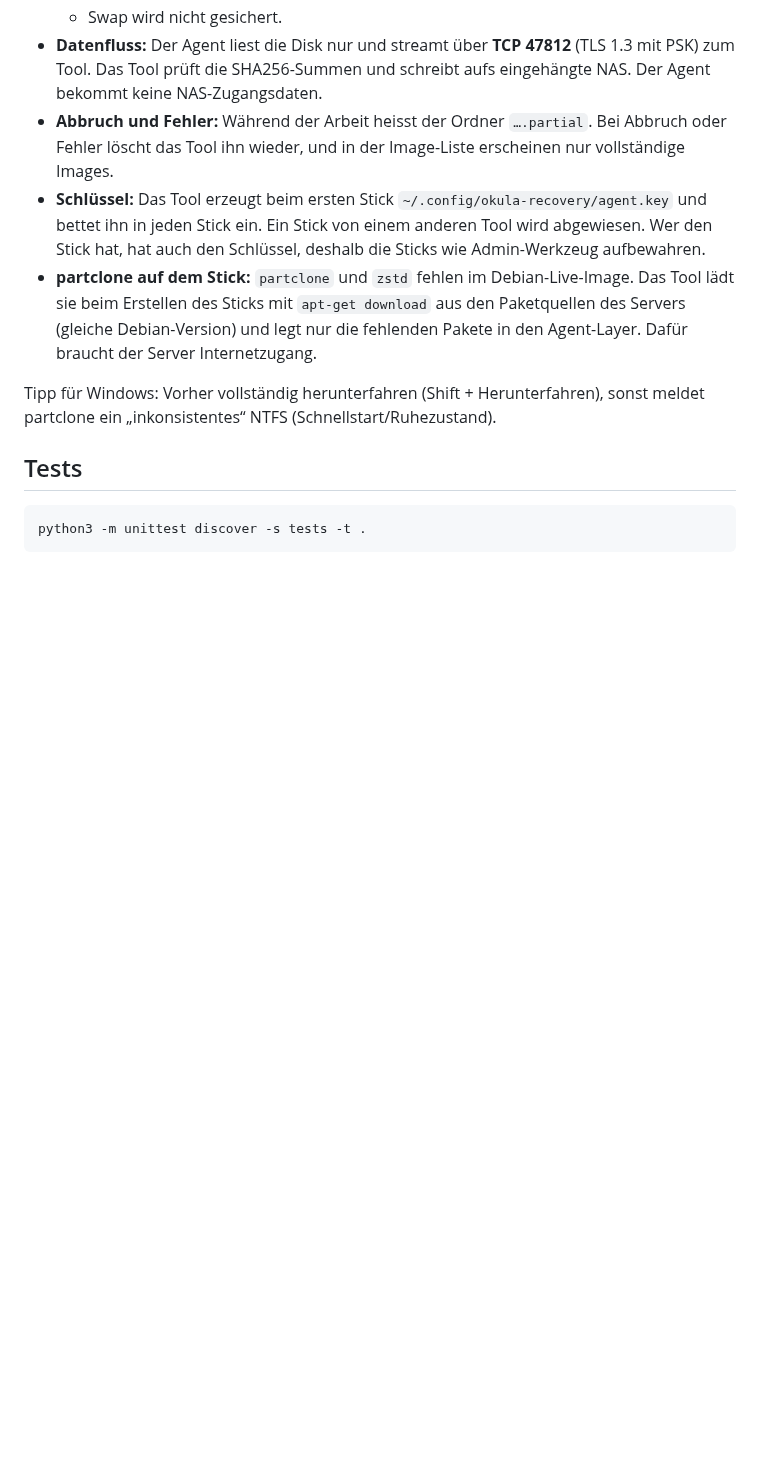
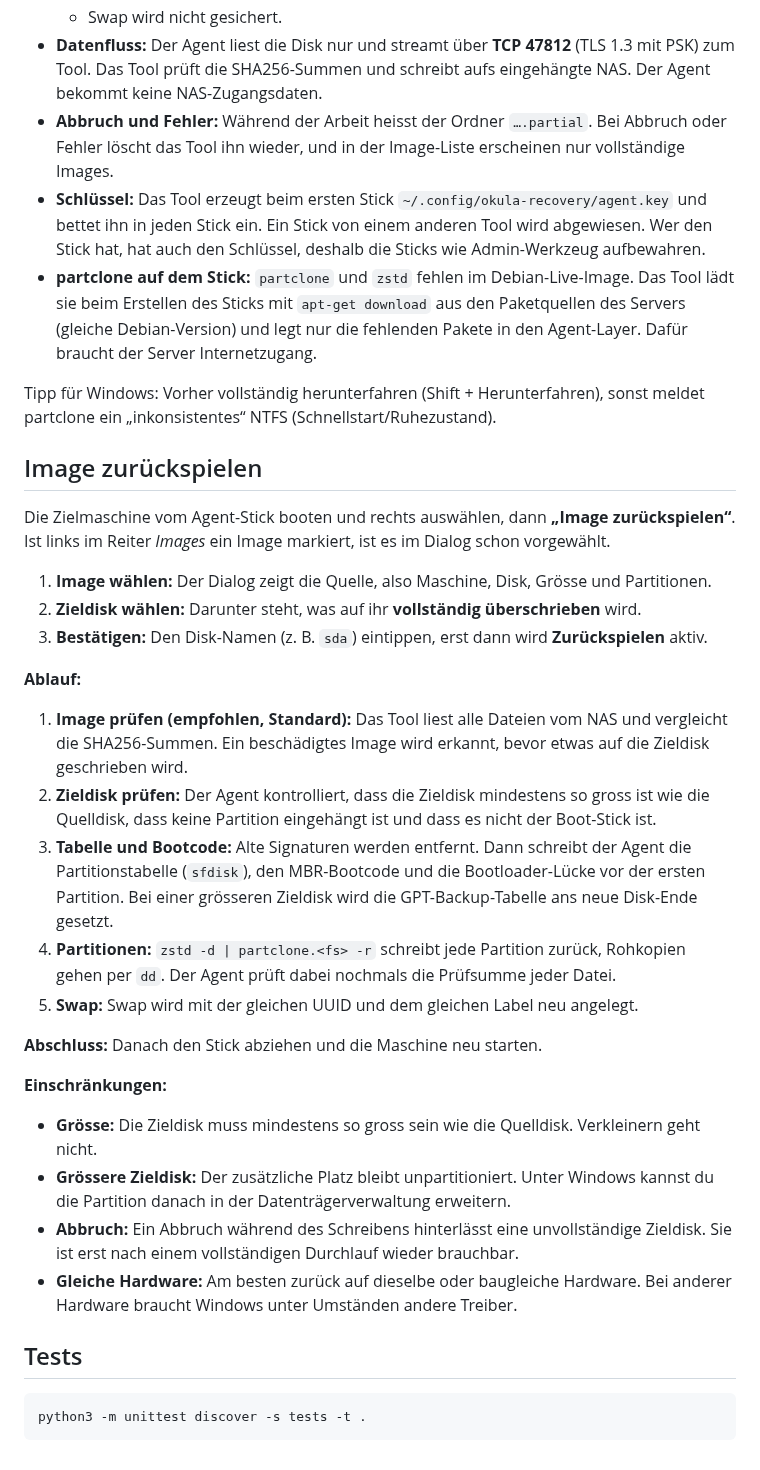
Before and after one commit to donsimm/Recovery_Tool_Okula, a Markdown page: README.md, the part around the change. Rendered like a GitHub page; blank space fills up the shorter version.

````diff
--- a/README.md
+++ b/README.md
@@ -87,6 +87,29 @@ Rechts die Maschine wählen, die vom Agent-Stick gebootet wurde (Quelle *USB-Age
 
 Tipp für Windows: Vorher vollständig herunterfahren (Shift + Herunterfahren), sonst meldet partclone ein „inkonsistentes“ NTFS (Schnellstart/Ruhezustand).
 
+## Image zurückspielen
+
+Die Zielmaschine vom Agent-Stick booten und rechts auswählen, dann **„Image zurückspielen“**. Ist links im Reiter *Images* ein Image markiert, ist es im Dialog schon vorgewählt.
+
+1. **Image wählen:** Der Dialog zeigt die Quelle, also Maschine, Disk, Grösse und Partitionen.
+2. **Zieldisk wählen:** Darunter steht, was auf ihr **vollständig überschrieben** wird.
+3. **Bestätigen:** Den Disk-Namen (z. B. `sda`) eintippen, erst dann wird **Zurückspielen** aktiv.
+
+**Ablauf:**
+1. **Image prüfen (empfohlen, Standard):** Das Tool liest alle Dateien vom NAS und vergleicht die SHA256-Summen. Ein beschädigtes Image wird erkannt, bevor etwas auf die Zieldisk geschrieben wird.
+2. **Zieldisk prüfen:** Der Agent kontrolliert, dass die Zieldisk mindestens so gross ist wie die Quelldisk, dass keine Partition eingehängt ist und dass es nicht der Boot-Stick ist.
+3. **Tabelle und Bootcode:** Alte Signaturen werden entfernt. Dann schreibt der Agent die Partitionstabelle (`sfdisk`), den MBR-Bootcode und die Bootloader-Lücke vor der ersten Partition. Bei einer grösseren Zieldisk wird die GPT-Backup-Tabelle ans neue Disk-Ende gesetzt.
+4. **Partitionen:** `zstd -d | partclone.<fs> -r` schreibt jede Partition zurück, Rohkopien gehen per `dd`. Der Agent prüft dabei nochmals die Prüfsumme jeder Datei.
+5. **Swap:** Swap wird mit der gleichen UUID und dem gleichen Label neu angelegt.
+
+**Abschluss:** Danach den Stick abziehen und die Maschine neu starten.
+
+**Einschränkungen:**
+- **Grösse:** Die Zieldisk muss mindestens so gross sein wie die Quelldisk. Verkleinern geht nicht.
+- **Grössere Zieldisk:** Der zusätzliche Platz bleibt unpartitioniert. Unter Windows kannst du die Partition danach in der Datenträgerverwaltung erweitern.
+- **Abbruch:** Ein Abbruch während des Schreibens hinterlässt eine unvollständige Zieldisk. Sie ist erst nach einem vollständigen Durchlauf wieder brauchbar.
+- **Gleiche Hardware:** Am besten zurück auf dieselbe oder baugleiche Hardware. Bei anderer Hardware braucht Windows unter Umständen andere Treiber.
+
 ## Tests
 
 ```bash
````
Also changed, not shown: docs/restore-dialog.png (added), 6 other files.
